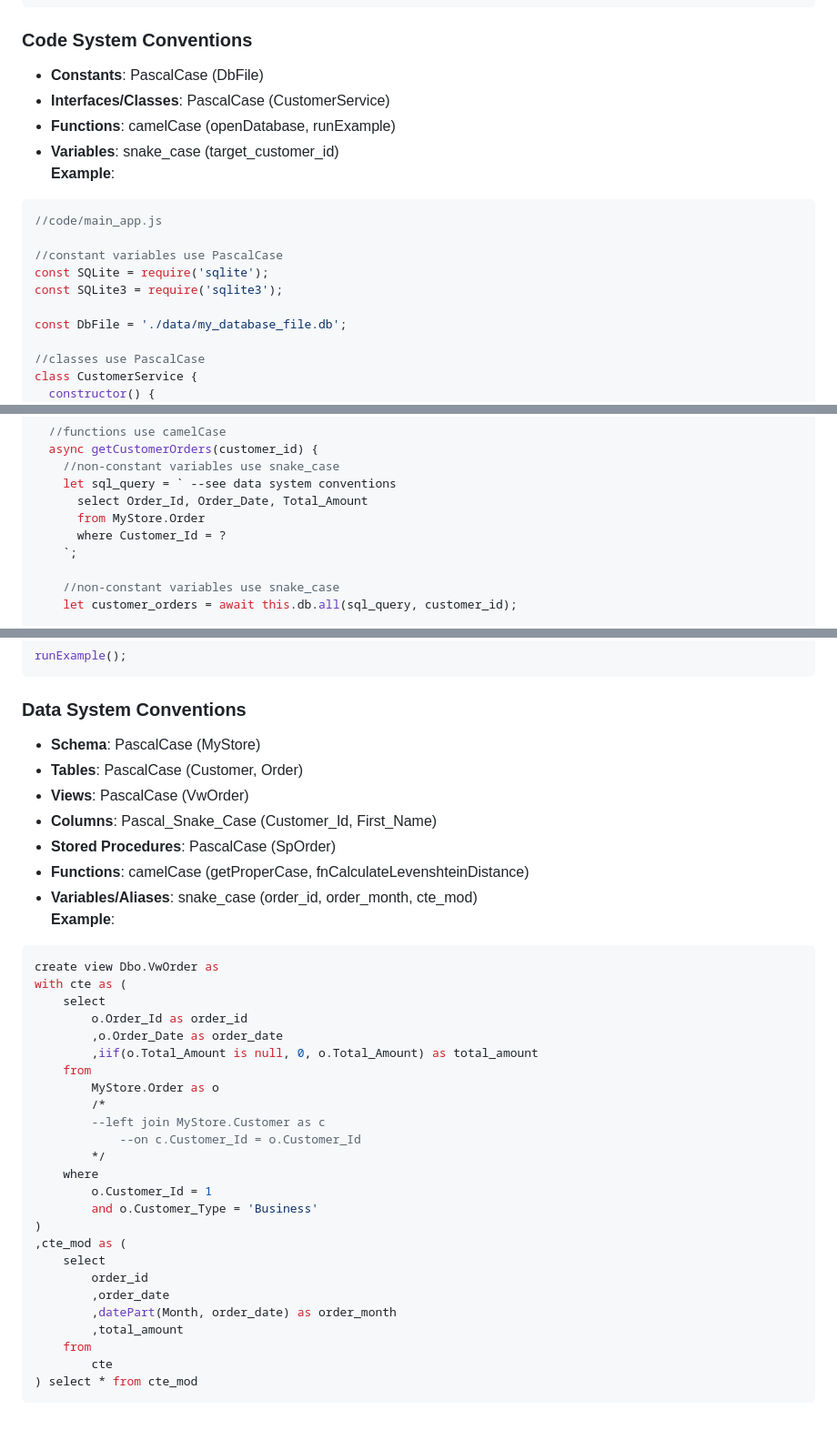
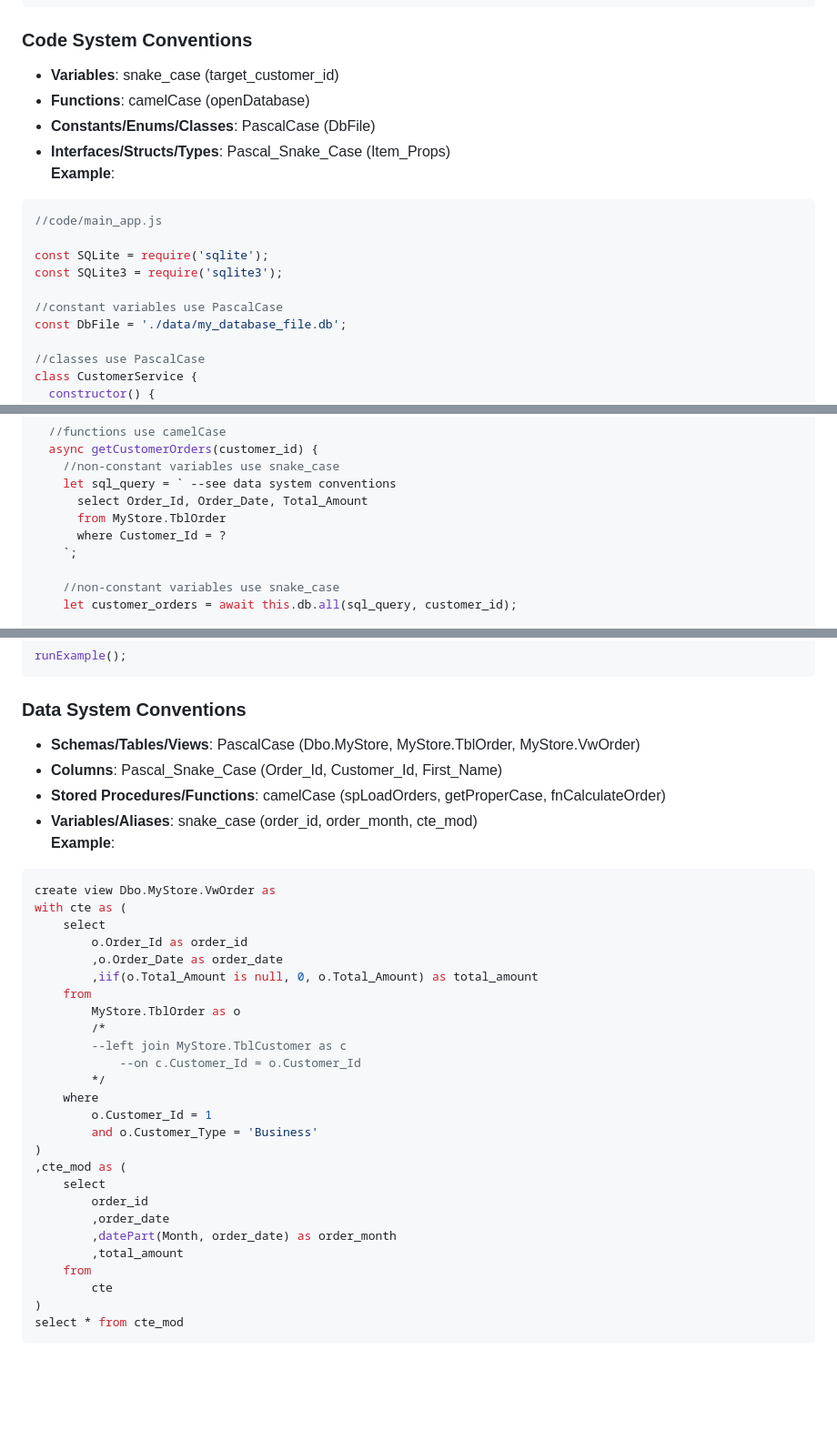
Before and after one commit to trpapp/trpapp.github.io, a Markdown page: readme.md, 3 parts joined by grey strips. Shown: that part at 91% size. Rendered like a GitHub page; blank space fills up the shorter version.

````diff
--- a/readme.md
+++ b/readme.md
@@ -17,18 +17,18 @@
 ```
 
 ### Code System Conventions
-- **Constants**: PascalCase (DbFile)
-- **Interfaces/Classes**: PascalCase (CustomerService)
-- **Functions**: camelCase (openDatabase, runExample)
 - **Variables**: snake_case (target_customer_id)
+- **Functions**: camelCase (openDatabase)
+- **Constants/Enums/Classes**: PascalCase (DbFile)
+- **Interfaces/Structs/Types**: Pascal_Snake_Case (Item_Props)
 **Example**:
 ```javascript
 //code/main_app.js
 
-//constant variables use PascalCase
 const SQLite = require('sqlite');
 const SQLite3 = require('sqlite3');
 
+//constant variables use PascalCase
 const DbFile = './data/my_database_file.db';
 
 //classes use PascalCase
@@ -50,7 +50,7 @@ class CustomerService {
     //non-constant variables use snake_case
     let sql_query = ` --see data system conventions
       select Order_Id, Order_Date, Total_Amount
-      from MyStore.Order
+      from MyStore.TblOrder
       where Customer_Id = ?
     `;
 
@@ -86,25 +86,22 @@ runExample();
 ```
 
 ### Data System Conventions
-- **Schema**: PascalCase (MyStore)
-- **Tables**: PascalCase (Customer, Order)
-- **Views**: PascalCase (VwOrder)
-- **Columns**: Pascal_Snake_Case (Customer_Id, First_Name)
-- **Stored Procedures**: PascalCase (SpOrder)
-- **Functions**: camelCase (getProperCase, fnCalculateLevenshteinDistance)
+- **Schemas/Tables/Views**: PascalCase (Dbo.MyStore, MyStore.TblOrder, MyStore.VwOrder)
+- **Columns**: Pascal_Snake_Case (Order_Id, Customer_Id, First_Name)
+- **Stored Procedures/Functions**: camelCase (spLoadOrders, getProperCase, fnCalculateOrder)
 - **Variables/Aliases**: snake_case (order_id, order_month, cte_mod)
 **Example**:
 ```sql
-create view Dbo.VwOrder as
+create view Dbo.MyStore.VwOrder as
 with cte as (
 	select
 		o.Order_Id as order_id
 		,o.Order_Date as order_date
 		,iif(o.Total_Amount is null, 0, o.Total_Amount) as total_amount
 	from
-		MyStore.Order as o
+		MyStore.TblOrder as o
 		/*
-		--left join MyStore.Customer as c
+		--left join MyStore.TblCustomer as c
 			--on c.Customer_Id = o.Customer_Id
 		*/
 	where
@@ -119,5 +116,6 @@ with cte as (
 		,total_amount
 	from
 		cte
-) select * from cte_mod
+)
+select * from cte_mod
 ```
````
